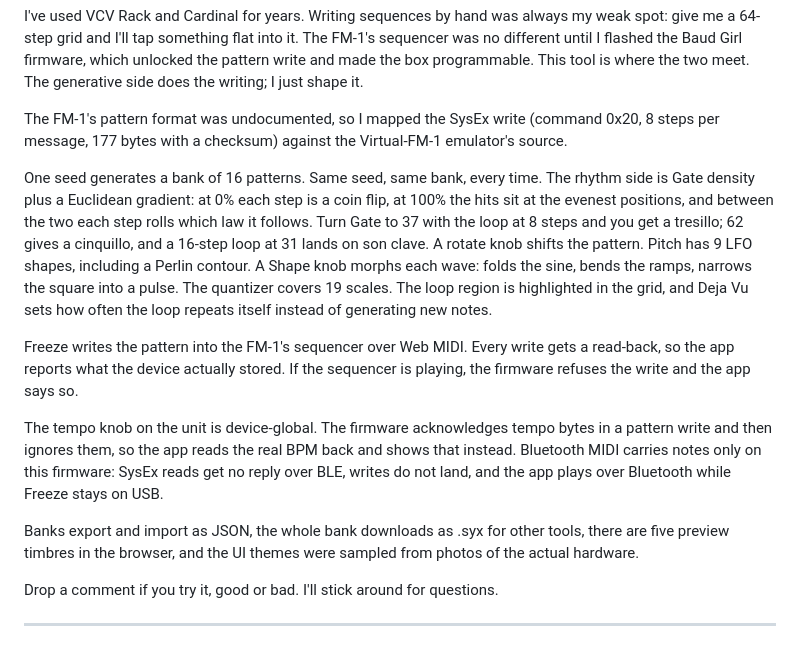
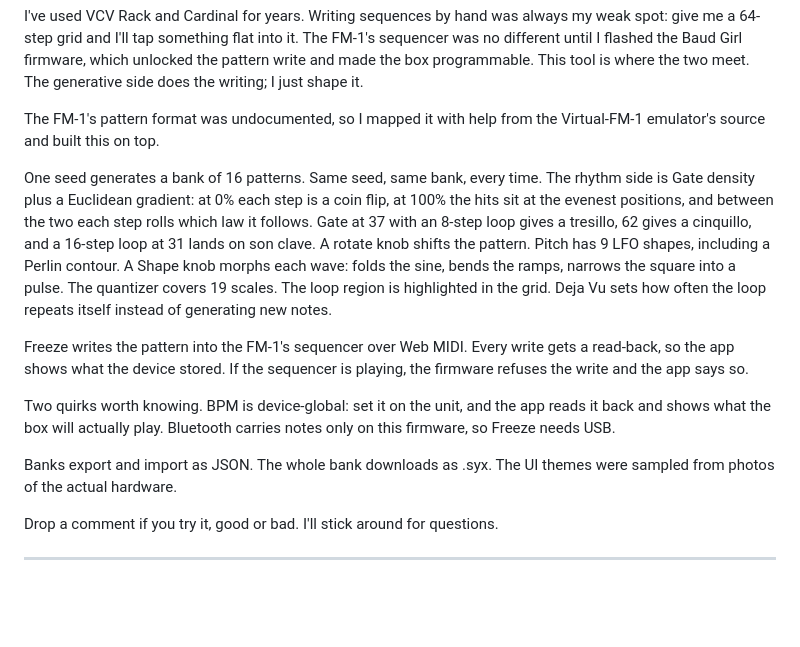
Before and after one commit to JasmineElm/fm1-pulses, a Markdown page: REDDIT-LAUNCH.md, the part around the change. Drawn GitHub-style; blank space fills up the shorter version.

Commit message:
Reddit post: cut SysEx-depth from the body (moved to synthdiy lead), 414 words, all scanners clean

```diff
--- a/REDDIT-LAUNCH.md
+++ b/REDDIT-LAUNCH.md
@@ -25,35 +25,30 @@ FM-1's sequencer was no different until I flashed the Baud Girl firmware, which
 unlocked the pattern write and made the box programmable. This tool is where
 the two meet. The generative side does the writing; I just shape it.
 
-The FM-1's pattern format was undocumented, so I mapped the SysEx write
-(command 0x20, 8 steps per message, 177 bytes with a checksum) against the
-Virtual-FM-1 emulator's source.
+The FM-1's pattern format was undocumented, so I mapped it with help from the
+Virtual-FM-1 emulator's source and built this on top.
 
 One seed generates a bank of 16 patterns. Same seed, same bank, every time.
 The rhythm side is Gate density plus a Euclidean gradient: at 0% each step is
 a coin flip, at 100% the hits sit at the evenest positions, and between the
-two each step rolls which law it follows. Turn Gate to 37 with the loop at 8
-steps and you get a tresillo; 62 gives a cinquillo, and a 16-step loop at 31
-lands on son clave. A rotate knob shifts the pattern. Pitch has 9 LFO shapes,
-including a Perlin contour. A Shape knob morphs each wave: folds the sine,
-bends the ramps, narrows the square into a pulse. The quantizer covers 19
-scales. The loop region is highlighted in the grid, and Deja Vu sets how often
-the loop repeats itself instead of generating new notes.
-
+two each step rolls which law it follows. Gate at 37 with an 8-step loop gives
+a tresillo, 62 gives a cinquillo, and a 16-step loop at 31 lands on son clave.
+A rotate knob shifts the pattern. Pitch has 9 LFO shapes, including a Perlin
+contour. A Shape knob morphs each wave: folds the sine, bends the ramps,
+narrows the square into a pulse. The quantizer covers 19 scales. The loop
+region is highlighted in the grid. Deja Vu sets how often the loop repeats
+itself instead of generating new notes.
 
 Freeze writes the pattern into the FM-1's sequencer over Web MIDI. Every write
-gets a read-back, so the app reports what the device actually stored. If the
-sequencer is playing, the firmware refuses the write and the app says so.
+gets a read-back, so the app shows what the device stored. If the sequencer is
+playing, the firmware refuses the write and the app says so.
 
-The tempo knob on the unit is device-global. The firmware acknowledges tempo
-bytes in a pattern write and then ignores them, so the app reads the real BPM
-back and shows that instead. Bluetooth MIDI carries notes only on this
-firmware: SysEx reads get no reply over BLE, writes do not land, and the app
-plays over Bluetooth while Freeze stays on USB.
+Two quirks worth knowing. BPM is device-global: set it on the unit, and the
+app reads it back and shows what the box will actually play. Bluetooth
+carries notes only on this firmware, so Freeze needs USB.
 
-Banks export and import as JSON, the whole bank downloads as .syx for other
-tools, there are five preview timbres in the browser, and the UI themes were
-sampled from photos of the actual hardware.
+Banks export and import as JSON. The whole bank downloads as .syx. The UI
+themes were sampled from photos of the actual hardware.
 
 Drop a comment if you try it, good or bad. I'll stick around for questions.
 
```
